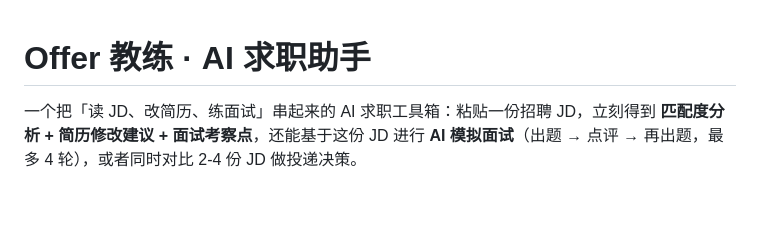
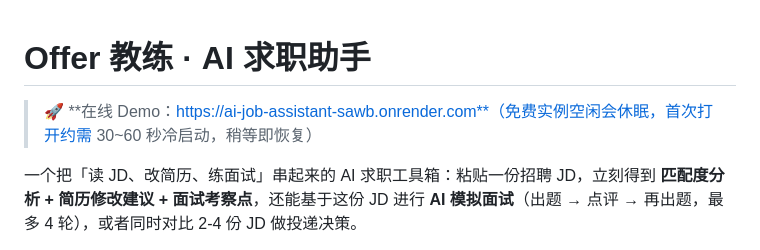
Before and after one commit to brcclone918-ai/ai-job-assistant, a Markdown page: README.md, the part around the change. GitHub-like rendering; blank space fills up the shorter version.

Commit message:
docs: README 增加在线 Demo 链接

```diff
--- a/README.md
+++ b/README.md
@@ -1,4 +1,6 @@
 # Offer 教练 · AI 求职助手
+
+> 🚀 **在线 Demo：https://ai-job-assistant-sawb.onrender.com**（免费实例空闲会休眠，首次打开约需 30~60 秒冷启动，稍等即恢复）
 
 一个把「读 JD、改简历、练面试」串起来的 AI 求职工具箱：粘贴一份招聘 JD，立刻得到 **匹配度分析 + 简历修改建议 + 面试考察点**，还能基于这份 JD 进行 **AI 模拟面试**（出题 → 点评 → 再出题，最多 4 轮），或者同时对比 2-4 份 JD 做投递决策。
 
```
